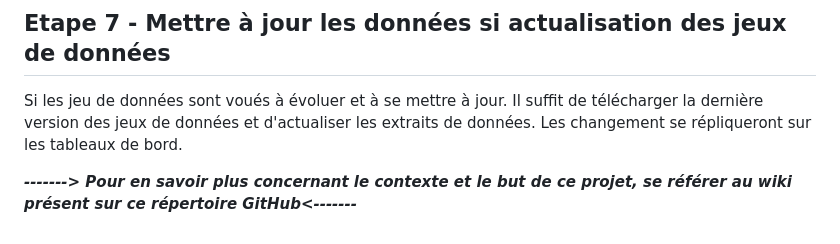
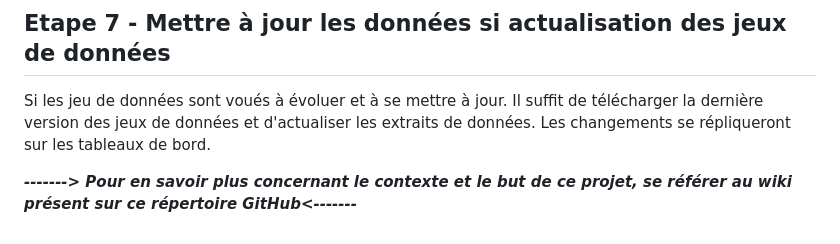
Before and after one commit to AlexisBrr/projet-data-innovant, a Markdown page: README.md, the part around the change. GitHub-like rendering.

Commit message:
correction fautes

```diff
--- a/README.md
+++ b/README.md
@@ -183,6 +183,6 @@ Maintenant, il faut retourner sur la page des tableaux de bord et *cliquer* sur
 
 ## Etape 7 - Mettre à jour les données si actualisation des jeux de données
 
-Si les jeu de données sont voués à évoluer et à se mettre à jour. Il suffit de télécharger la dernière version des jeux de données et d'actualiser les extraits de données. Les changement se répliqueront sur les tableaux de bord.
+Si les jeu de données sont voués à évoluer et à se mettre à jour. Il suffit de télécharger la dernière version des jeux de données et d'actualiser les extraits de données. Les changements se répliqueront sur les tableaux de bord.
 
 ***-------> Pour en savoir plus concernant le contexte et le but de ce projet, se référer au wiki présent sur ce répertoire GitHub<-------***
```
